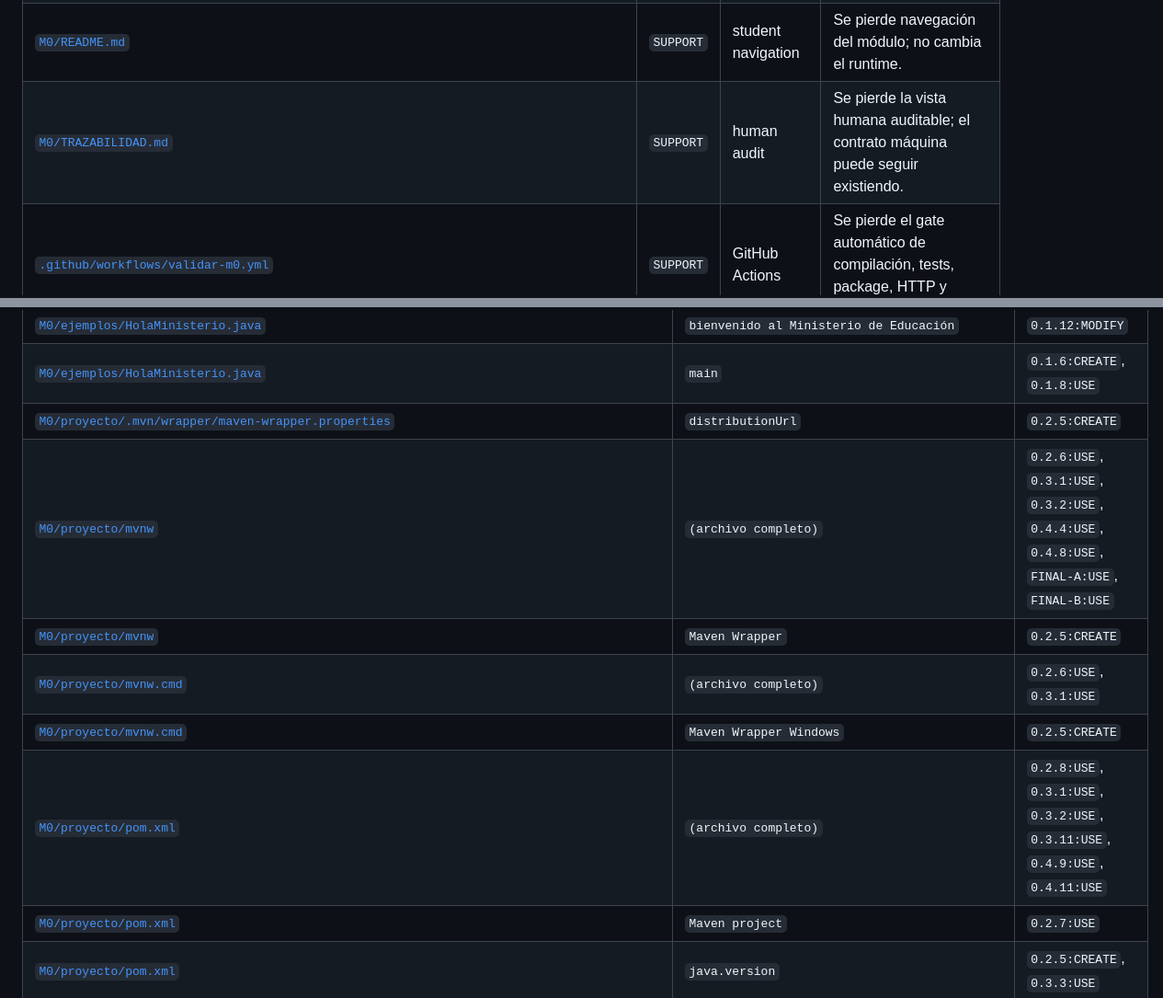
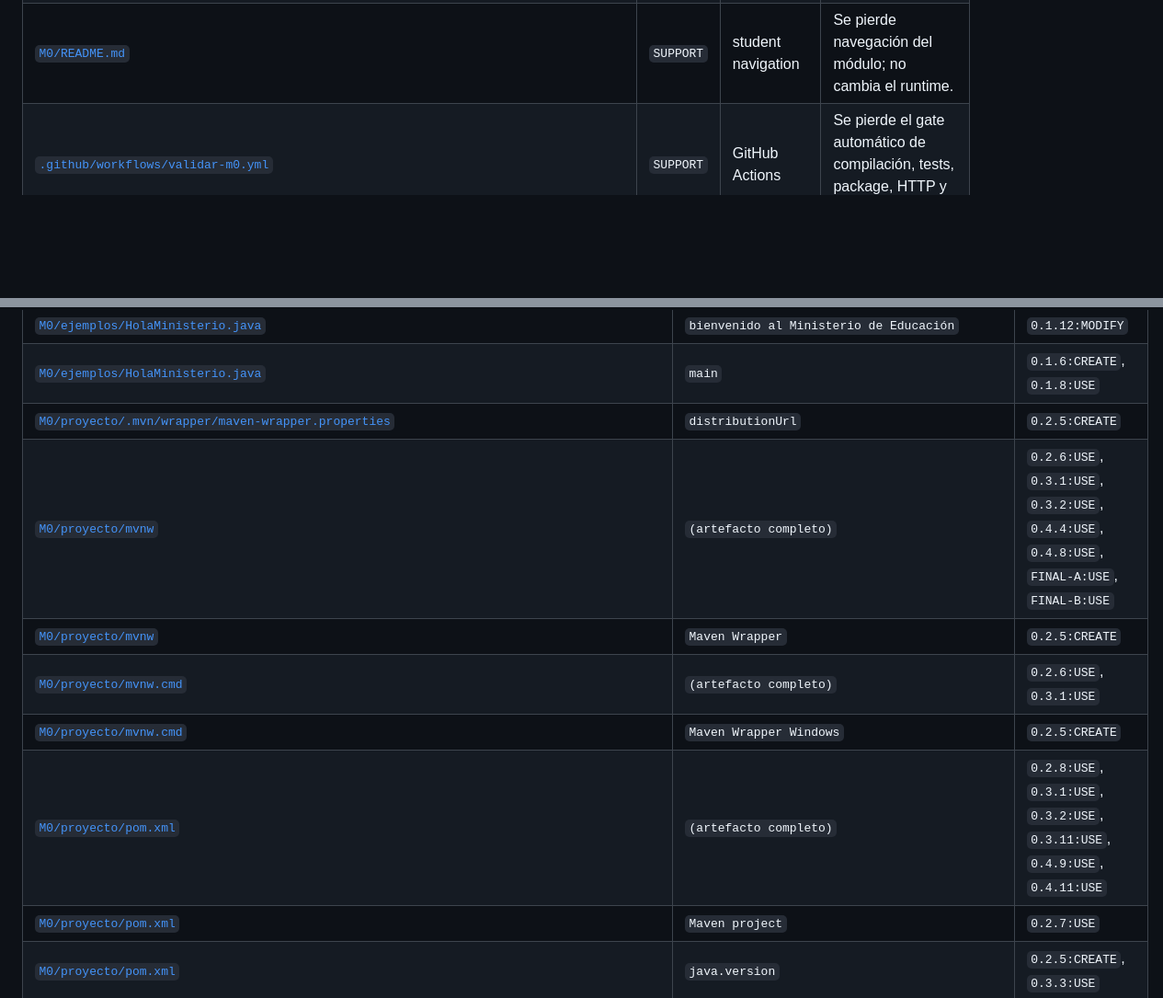
Before and after one commit to jaimecopilot/SPRING-BOOT, a Markdown page: .course/traceability/TRAZABILIDAD_M0.md, 2 parts joined by grey strips. Shown at 92% size. Rendered like a GitHub page; blank space fills up the shorter version.

```diff
--- a/.course/traceability/TRAZABILIDAD_M0.md
+++ b/.course/traceability/TRAZABILIDAD_M0.md
@@ -152,7 +152,6 @@ M0 no hereda código funcional de un módulo anterior. Los elementos de esta sec
 | [`M0/proyecto/.gitignore`](../../M0/proyecto/.gitignore) | `SUPPORT` | Git repository hygiene | Podrían versionarse artefactos locales/generados; no cambia el runtime. |
 | [`M0/proyecto/src/test/java/es/mecd/demo/miproyecto/MiProyectoApplicationTests.java`](../../M0/proyecto/src/test/java/es/mecd/demo/miproyecto/MiProyectoApplicationTests.java) | `SUPPORT` | Maven test; CI smoke check | Se pierde el smoke test del contexto, pero no el comportamiento público de la app. |
 | [`M0/README.md`](../../M0/README.md) | `SUPPORT` | student navigation | Se pierde navegación del módulo; no cambia el runtime. |
-| [`M0/TRAZABILIDAD.md`](../../M0/TRAZABILIDAD.md) | `SUPPORT` | human audit | Se pierde la vista humana auditable; el contrato máquina puede seguir existiendo. |
 | [`.github/workflows/validar-m0.yml`](../../.github/workflows/validar-m0.yml) | `SUPPORT` | GitHub Actions | Se pierde el gate automático de compilación, tests, package, HTTP y trazabilidad. |
 | [`.course/traceability/M0.json`](M0.json) | `SUPPORT` | validator; human report generator | Se pierde la fuente máquina de trazabilidad fuerte. |
 | [`.course/traceability/validate_m0.py`](validate_m0.py) | `SUPPORT` | GitHub Actions; local audit | La trazabilidad deja de comprobarse automáticamente. |
@@ -175,11 +174,11 @@ Esta vista permite partir del snapshot final y localizar los pasos que crean, mo
 | [`M0/ejemplos/HolaMinisterio.java`](../../M0/ejemplos/HolaMinisterio.java) | `bienvenido al Ministerio de Educación` | `0.1.12:MODIFY` |
 | [`M0/ejemplos/HolaMinisterio.java`](../../M0/ejemplos/HolaMinisterio.java) | `main` | `0.1.6:CREATE`, `0.1.8:USE` |
 | [`M0/proyecto/.mvn/wrapper/maven-wrapper.properties`](../../M0/proyecto/.mvn/wrapper/maven-wrapper.properties) | `distributionUrl` | `0.2.5:CREATE` |
-| [`M0/proyecto/mvnw`](../../M0/proyecto/mvnw) | `(archivo completo)` | `0.2.6:USE`, `0.3.1:USE`, `0.3.2:USE`, `0.4.4:USE`, `0.4.8:USE`, `FINAL-A:USE`, `FINAL-B:USE` |
+| [`M0/proyecto/mvnw`](../../M0/proyecto/mvnw) | `(artefacto completo)` | `0.2.6:USE`, `0.3.1:USE`, `0.3.2:USE`, `0.4.4:USE`, `0.4.8:USE`, `FINAL-A:USE`, `FINAL-B:USE` |
 | [`M0/proyecto/mvnw`](../../M0/proyecto/mvnw) | `Maven Wrapper` | `0.2.5:CREATE` |
-| [`M0/proyecto/mvnw.cmd`](../../M0/proyecto/mvnw.cmd) | `(archivo completo)` | `0.2.6:USE`, `0.3.1:USE` |
+| [`M0/proyecto/mvnw.cmd`](../../M0/proyecto/mvnw.cmd) | `(artefacto completo)` | `0.2.6:USE`, `0.3.1:USE` |
 | [`M0/proyecto/mvnw.cmd`](../../M0/proyecto/mvnw.cmd) | `Maven Wrapper Windows` | `0.2.5:CREATE` |
-| [`M0/proyecto/pom.xml`](../../M0/proyecto/pom.xml) | `(archivo completo)` | `0.2.8:USE`, `0.3.1:USE`, `0.3.2:USE`, `0.3.11:USE`, `0.4.9:USE`, `0.4.11:USE` |
+| [`M0/proyecto/pom.xml`](../../M0/proyecto/pom.xml) | `(artefacto completo)` | `0.2.8:USE`, `0.3.1:USE`, `0.3.2:USE`, `0.3.11:USE`, `0.4.9:USE`, `0.4.11:USE` |
 | [`M0/proyecto/pom.xml`](../../M0/proyecto/pom.xml) | `Maven project` | `0.2.7:USE` |
 | [`M0/proyecto/pom.xml`](../../M0/proyecto/pom.xml) | `java.version` | `0.2.5:CREATE`, `0.3.3:USE` |
 | [`M0/proyecto/pom.xml`](../../M0/proyecto/pom.xml) | `optional` | `0.2.12:MODIFY` |
```
Also changed, not shown: other parts of .course/traceability/TRAZABILIDAD_M0.md (+37 -34 lines).
